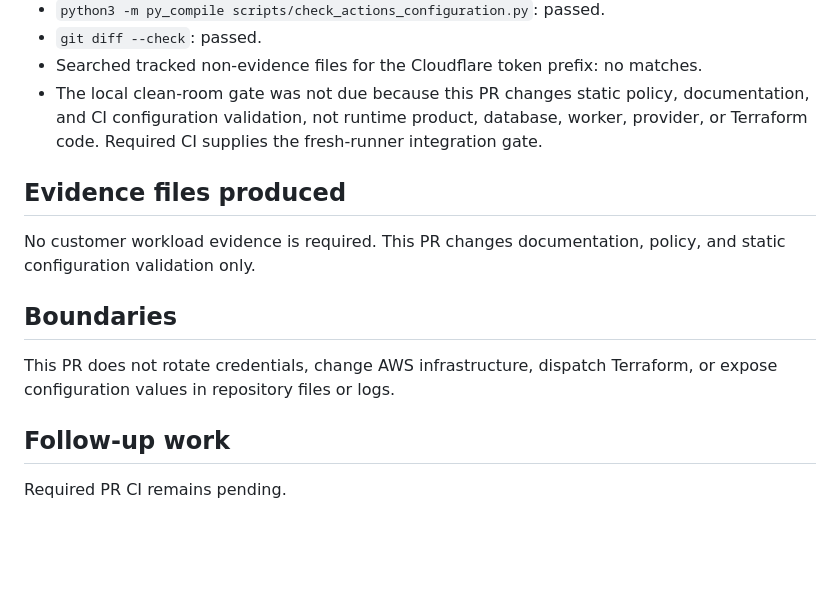
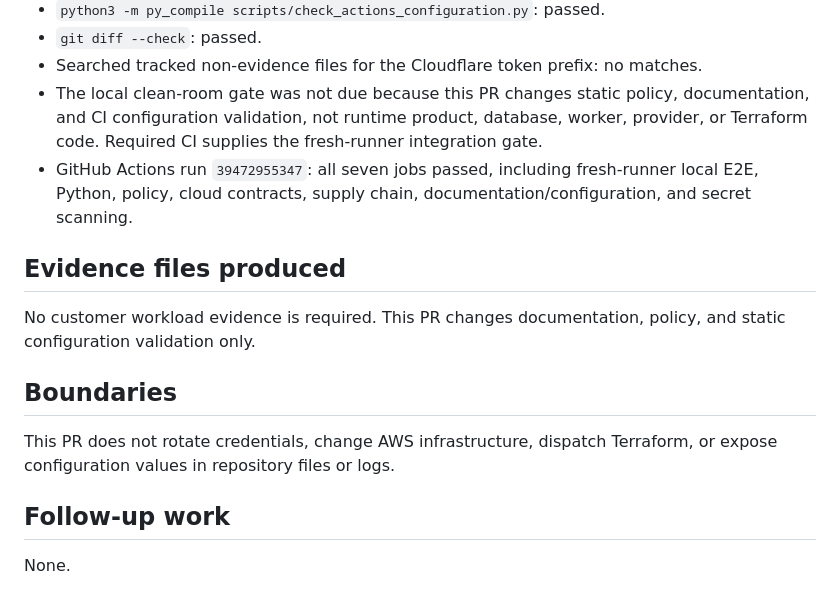
Before and after one commit to Bepoadewale/AgentConstruct, a Markdown page: docs/tickets/ticket104.md, the part around the change. Rendered like a GitHub page; blank space fills up the shorter version.

Commit message:
docs: finalize configuration audit evidence

```diff
--- a/docs/tickets/ticket104.md
+++ b/docs/tickets/ticket104.md
@@ -60,6 +60,8 @@ as non-secret environment variables.
 - The local clean-room gate was not due because this PR changes static policy, documentation, and
   CI configuration validation, not runtime product, database, worker, provider, or Terraform code.
   Required CI supplies the fresh-runner integration gate.
+- GitHub Actions run `39472955347`: all seven jobs passed, including fresh-runner local E2E,
+  Python, policy, cloud contracts, supply chain, documentation/configuration, and secret scanning.
 
 ## Evidence files produced
 
@@ -73,4 +75,4 @@ configuration values in repository files or logs.
 
 ## Follow-up work
 
-Required PR CI remains pending.
+None.
```
